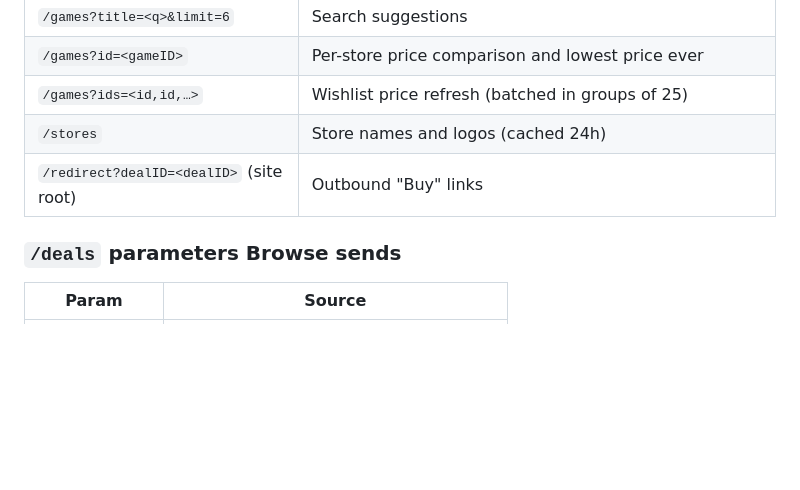
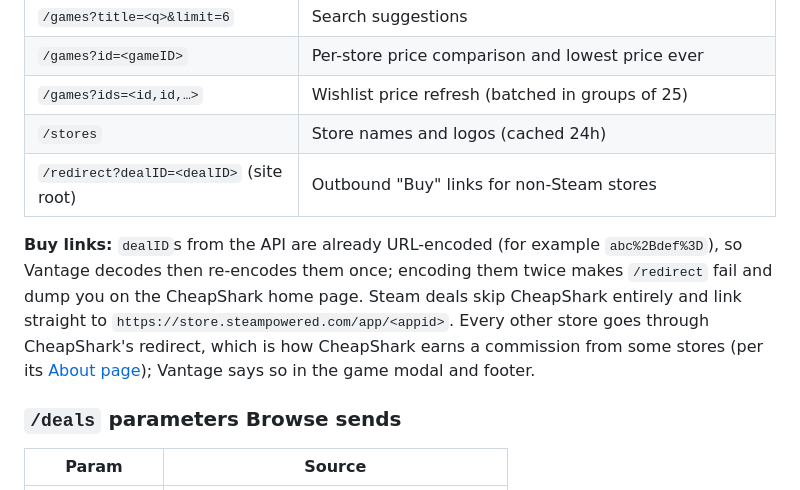
Before and after one commit to CodyMKW/vantage, a Markdown page: README.md, the part around the change. Drawn GitHub-style; blank space fills up the shorter version.

Commit message:
Update README with details on Buy links
Clarified the description for outbound 'Buy' links in the README.

```diff
--- a/README.md
+++ b/README.md
@@ -107,7 +107,9 @@ Base URL: `https://www.cheapshark.com/api/1.0`
 | `/games?id=<gameID>` | Per-store price comparison and lowest price ever |
 | `/games?ids=<id,id,…>` | Wishlist price refresh (batched in groups of 25) |
 | `/stores` | Store names and logos (cached 24h) |
-| `/redirect?dealID=<dealID>` (site root) | Outbound "Buy" links |
+| `/redirect?dealID=<dealID>` (site root) | Outbound "Buy" links for non-Steam stores |
+
+**Buy links:** `dealID`s from the API are already URL-encoded (for example `abc%2Bdef%3D`), so Vantage decodes then re-encodes them once; encoding them twice makes `/redirect` fail and dump you on the CheapShark home page. Steam deals skip CheapShark entirely and link straight to `https://store.steampowered.com/app/<appid>`. Every other store goes through CheapShark's redirect, which is how CheapShark earns a commission from some stores (per its [About page](https://www.cheapshark.com/about)); Vantage says so in the game modal and footer.
 
 ### `/deals` parameters Browse sends
 
```
